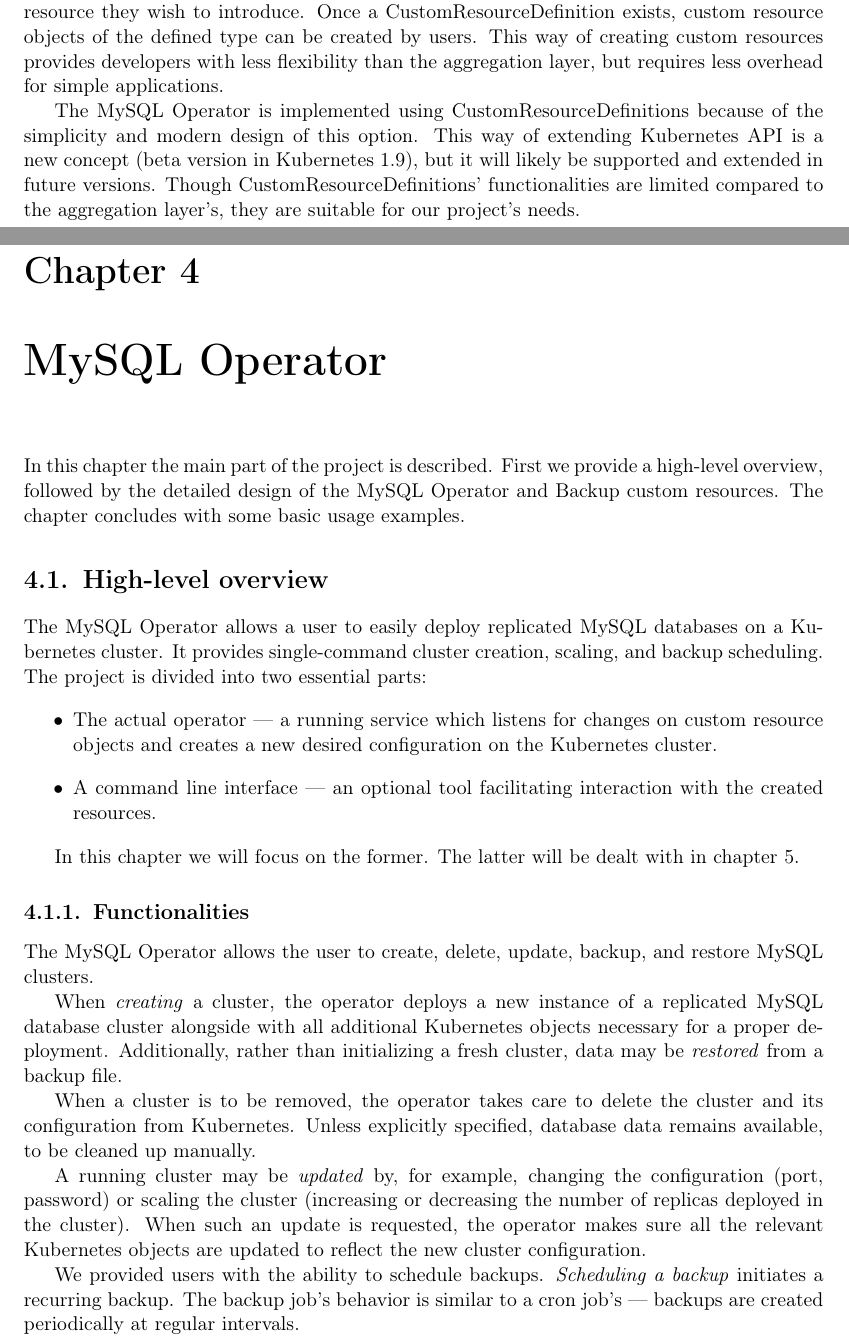
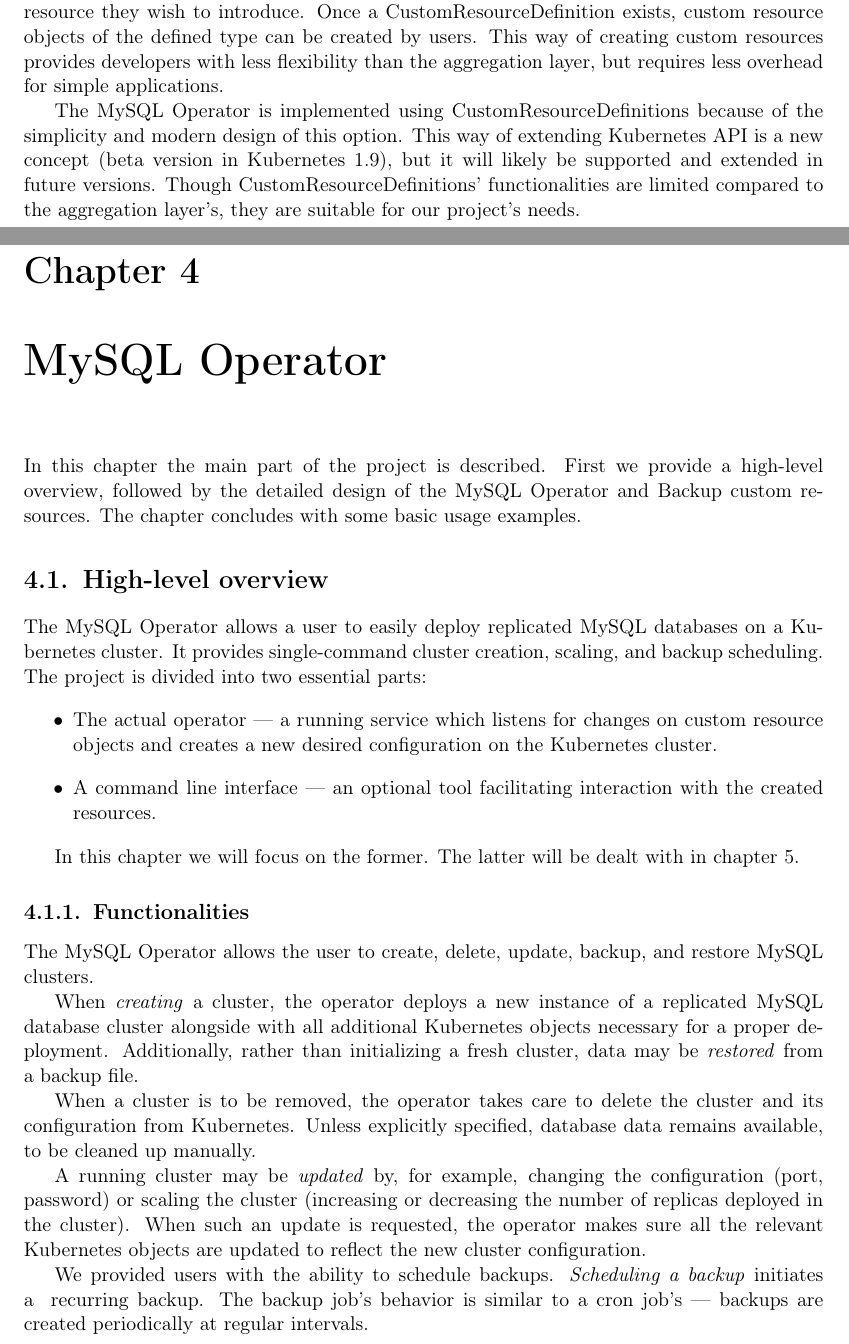
Before and after one commit to grtl/thesis, a LaTeX thesis (thesis.tex, which reads src/background.tex, src/mysqloperator.tex): two parts of pages 11 and 15 of 35, joined at a grey line, cut so that both start at the same text. Compiled offline with pdfLaTeX.

Commit message:
Last fixes

```diff
--- a/src/background.tex
+++ b/src/background.tex
@@ -77,7 +77,7 @@ be created by users. This way of creating custom resources provides developers w
 than the aggregation layer, but requires less overhead for simple applications.
 
 The MySQL Operator is implemented using CustomResourceDefinitions because of the simplicity and
-modern design of this option. This way of extending Kubernetes API is a new concept (beta version in
+modern design of this option. This way of extending Kubernetes API is a~new concept (beta version in
 Kubernetes 1.9), but it will likely be supported and extended in future versions. Though
 CustomResourceDefinitions' functionalities are limited compared to the aggregation layer's, they
 are suitable for our project's needs.
--- a/src/mysqloperator.tex
+++ b/src/mysqloperator.tex
@@ -2,7 +2,7 @@
 
 In this chapter the main part of the project is described. First we provide
 a high-level overview, followed by the detailed design of the MySQL Operator
-and Backup custom resources. The chapter concludes with some basic usage examples.
+and Backup custom resources. The~chapter concludes with some basic usage examples.
 
 \section{High-level overview}
 The MySQL Operator allows a user to easily deploy replicated MySQL databases on a Kubernetes cluster.
@@ -22,7 +22,7 @@ The MySQL Operator allows the user to create, delete, update, backup, and restor
 
 When \textit{creating} a cluster, the operator deploys a new instance of a replicated MySQL
 database cluster alongside with all additional Kubernetes objects necessary for a proper deployment.
-Additionally, rather than initializing a fresh cluster, data may be \textit{restored} from a backup file.
+Additionally, rather than initializing a fresh cluster, data may be \textit{restored} from a~backup file.
 
 When a cluster is to be removed, the operator takes care to delete the cluster and its
 configuration from Kubernetes. Unless explicitly specified, database data remains available, to be
@@ -33,7 +33,7 @@ password) or scaling the cluster (increasing or decreasing the number of replica
 cluster). When such an update is requested, the operator makes sure all the relevant Kubernetes
 objects are updated to reflect the new cluster configuration.
 
-We provided users with the ability to schedule backups. \textit{Scheduling a backup} initiates a
+We provided users with the ability to schedule backups. \textit{Scheduling a backup} initiates a~
 recurring backup. The backup job's behavior is similar to a cron job's --- backups are created
 periodically at regular intervals.
 
--- a/thesis.tex
+++ b/thesis.tex
@@ -8,7 +8,7 @@
 
 % Metadata
 \title{LAMP stack for Kubernetes}
-\titlepl{LAMP stack dla Kubernetesa}
+\titlepl{LAMP stack na Kubernetesa}
 \kierunek{Computer Science}
 % Supervisor
 \opiekun{dr Janina Mincer-Daszkiewicz,\\ Instytut Informatyki}
```
